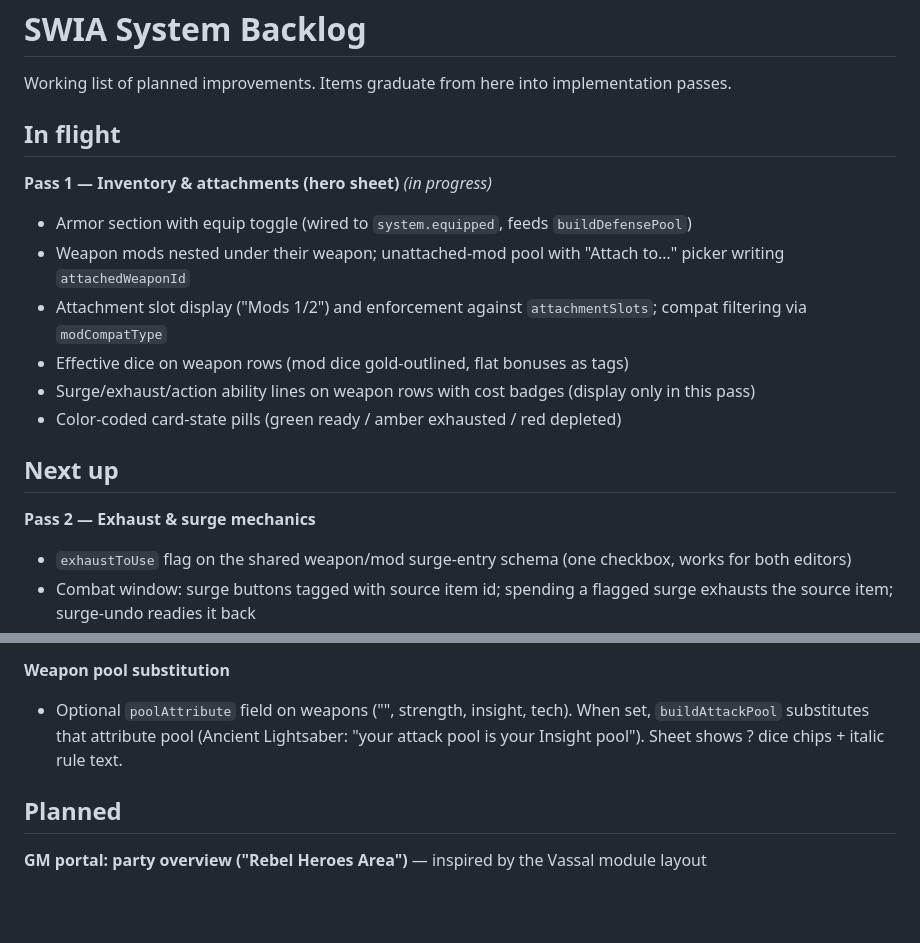
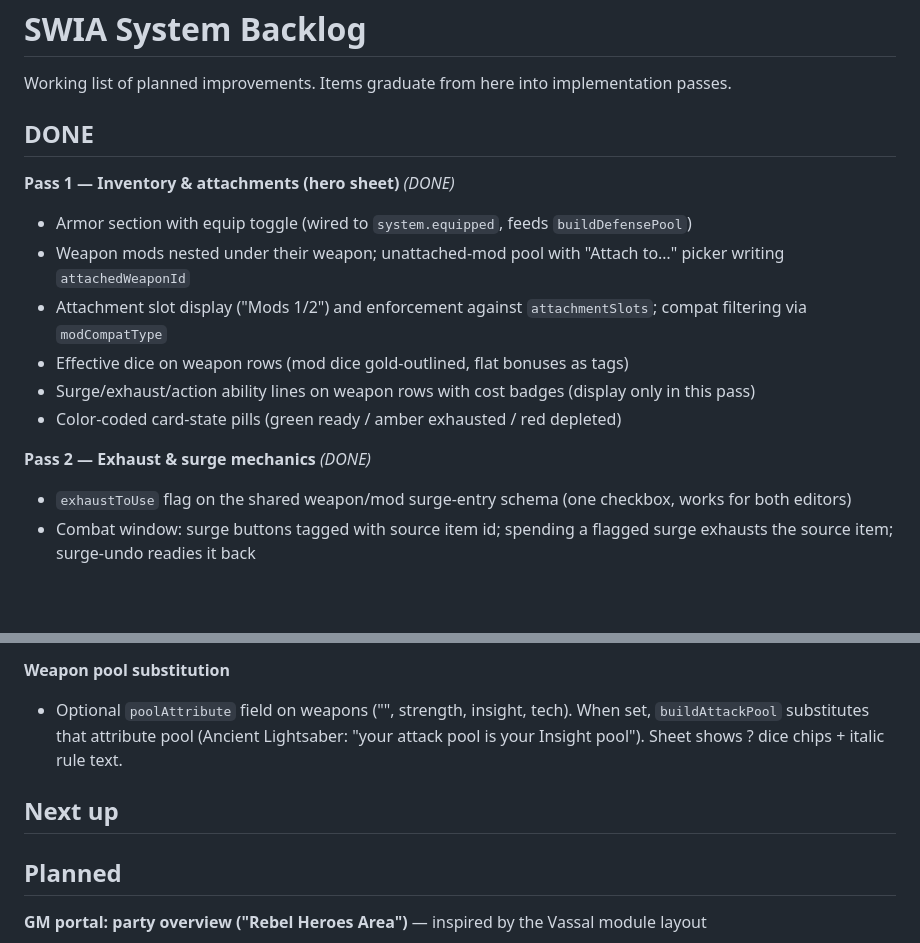
Before and after one commit to casegib/swia, a Markdown page: BACKLOG.md, 2 parts joined by grey strips. Rendered like a GitHub page; blank space fills up the shorter version.

Commit message:
Updated backlog.

```diff
--- a/BACKLOG.md
+++ b/BACKLOG.md
@@ -2,9 +2,9 @@
 
 Working list of planned improvements. Items graduate from here into implementation passes.
 
-## In flight
+## DONE
 
-**Pass 1 — Inventory & attachments (hero sheet)** *(in progress)*
+**Pass 1 — Inventory & attachments (hero sheet)** *(DONE)*
 - Armor section with equip toggle (wired to `system.equipped`, feeds `buildDefensePool`)
 - Weapon mods nested under their weapon; unattached-mod pool with "Attach to…" picker writing `attachedWeaponId`
 - Attachment slot display ("Mods 1/2") and enforcement against `attachmentSlots`; compat filtering via `modCompatType`
@@ -12,9 +12,7 @@ Working list of planned improvements. Items graduate from here into implementati
 - Surge/exhaust/action ability lines on weapon rows with cost badges (display only in this pass)
 - Color-coded card-state pills (green ready / amber exhausted / red depleted)
 
-## Next up
-
-**Pass 2 — Exhaust & surge mechanics**
+**Pass 2 — Exhaust & surge mechanics** *(DONE)*
 - `exhaustToUse` flag on the shared weapon/mod surge-entry schema (one checkbox, works for both editors)
 - Combat window: surge buttons tagged with source item id; spending a flagged surge exhausts the source item; surge-undo readies it back
 - Exhausted item semantics (locked in): printed dice/damage/accuracy/keywords always apply; only flagged surge + exhaust abilities are gated; depleted = item fully off (weapon leaves attack dropdowns, mod contributes nothing)
@@ -24,6 +22,8 @@ Working list of planned improvements. Items graduate from here into implementati
 
 **Weapon pool substitution**
 - Optional `poolAttribute` field on weapons ("", strength, insight, tech). When set, `buildAttackPool` substitutes that attribute pool (Ancient Lightsaber: "your attack pool is your Insight pool"). Sheet shows ? dice chips + italic rule text.
+
+## Next up
 
 ## Planned
 
```
